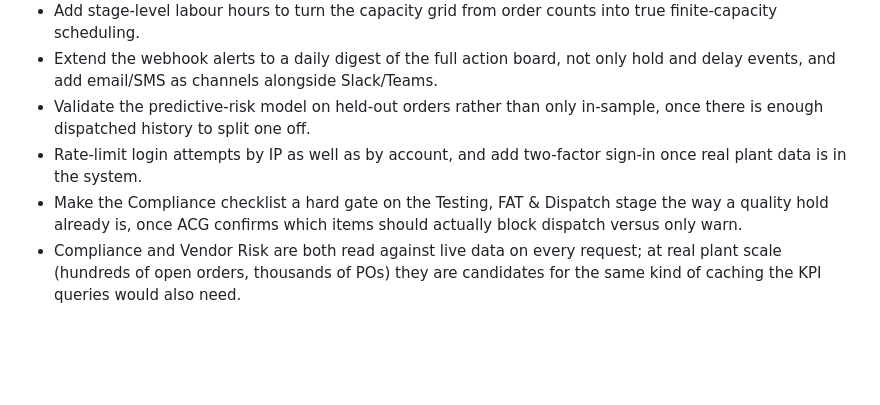
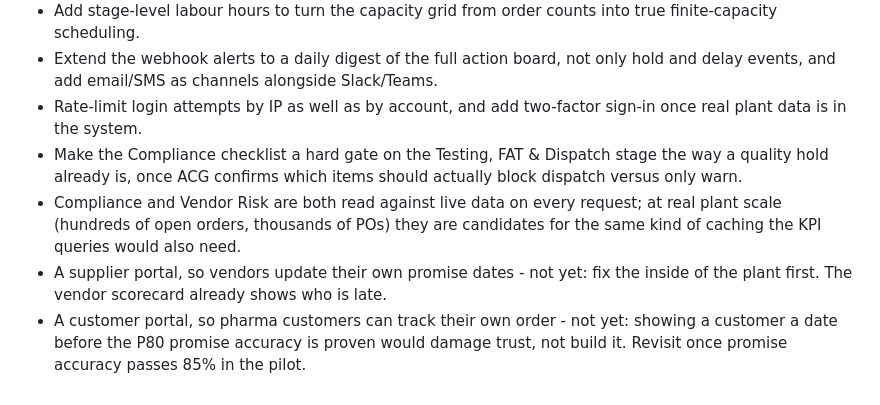
Before and after one commit to sourajroy-afk/acg-control-tower, a Markdown page: README.md, the part around the change. GitHub-like rendering; blank space fills up the shorter version.

Commit message:
Add supplier/customer portals to the roadmap, with why they wait
Both are deliberately deferred, not forgotten: a supplier portal
until the inside of the plant is fixed first (the vendor scorecard
already surfaces who is late), a customer portal until the P80
promise accuracy is actually proven in the pilot (85% threshold) -
showing a customer an unproven date would cost trust rather than
build it.

Also drops the now-stale "validate on held-out orders" item, which
the held-out check on Predictive Risk already does.

```diff
--- a/README.md
+++ b/README.md
@@ -448,8 +448,6 @@ Hardening that a real pilot deployment needs, not just a reviewer demo:
 - Extend the webhook alerts to a daily digest of the full action board, not
   only hold and delay events, and add email/SMS as channels alongside
   Slack/Teams.
-- Validate the predictive-risk model on held-out orders rather than only
-  in-sample, once there is enough dispatched history to split one off.
 - Rate-limit login attempts by IP as well as by account, and add two-factor
   sign-in once real plant data is in the system.
 - Make the Compliance checklist a hard gate on the Testing, FAT & Dispatch
@@ -459,3 +457,10 @@ Hardening that a real pilot deployment needs, not just a reviewer demo:
   request; at real plant scale (hundreds of open orders, thousands of POs)
   they are candidates for the same kind of caching the KPI queries would
   also need.
+- A supplier portal, so vendors update their own promise dates - not yet:
+  fix the inside of the plant first. The vendor scorecard already shows who
+  is late.
+- A customer portal, so pharma customers can track their own order - not
+  yet: showing a customer a date before the P80 promise accuracy is proven
+  would damage trust, not build it. Revisit once promise accuracy passes
+  85% in the pilot.
```
